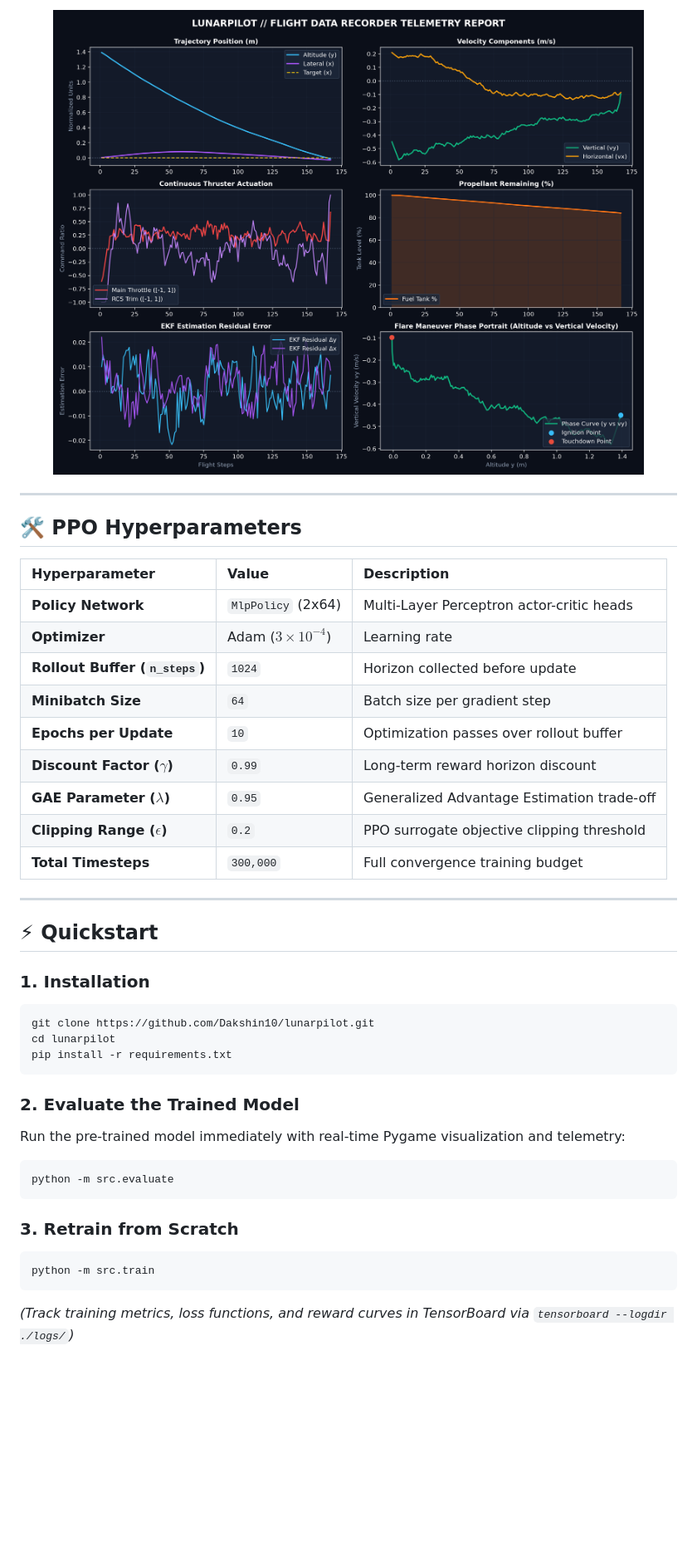
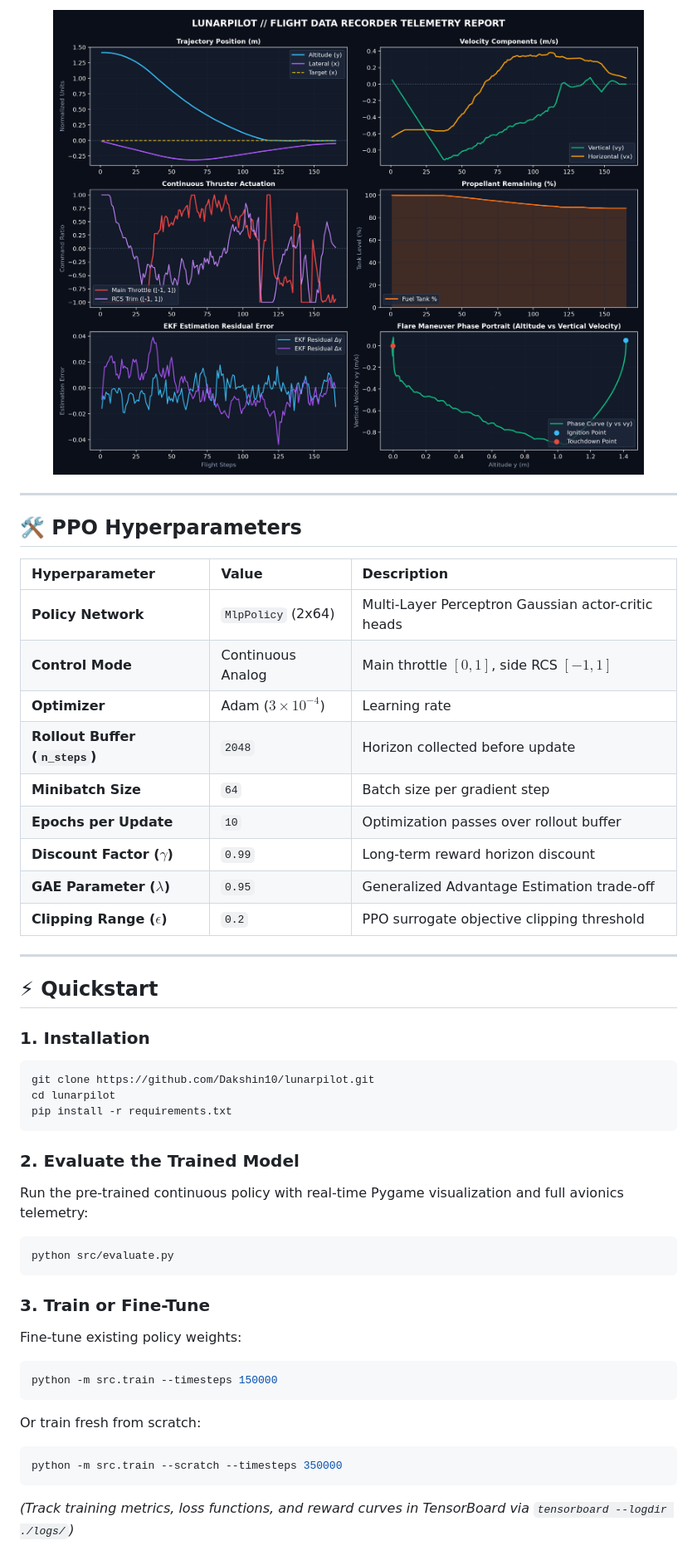
Before and after one commit to Dakshin10/lunarpilot, a Markdown page: README.md, the part around one of its changes. Shown at 83% size. GitHub-like rendering; pictures changed too: assets/mission_report_latest.png; blank space fills up the shorter version.

````diff
--- a/README.md
+++ b/README.md
@@ -128,15 +98,15 @@ The automated flight data recorder logs high-rate trajectory dynamics, propellan
 
 | Hyperparameter | Value | Description |
 | :--- | :--- | :--- |
-| **Policy Network** | `MlpPolicy` (2x64) | Multi-Layer Perceptron actor-critic heads |
+| **Policy Network** | `MlpPolicy` (2x64) | Multi-Layer Perceptron Gaussian actor-critic heads |
+| **Control Mode** | Continuous Analog | Main throttle $[0, 1]$, side RCS $[-1, 1]$ |
 | **Optimizer** | Adam ($3 \times 10^{-4}$) | Learning rate |
-| **Rollout Buffer (`n_steps`)** | `1024` | Horizon collected before update |
+| **Rollout Buffer (`n_steps`)** | `2048` | Horizon collected before update |
 | **Minibatch Size** | `64` | Batch size per gradient step |
 | **Epochs per Update** | `10` | Optimization passes over rollout buffer |
 | **Discount Factor ($\gamma$)** | `0.99` | Long-term reward horizon discount |
 | **GAE Parameter ($\lambda$)** | `0.95` | Generalized Advantage Estimation trade-off |
 | **Clipping Range ($\epsilon$)** | `0.2` | PPO surrogate objective clipping threshold |
-| **Total Timesteps** | `300,000` | Full convergence training budget |
 
 ---
 
@@ -150,13 +120,18 @@ pip install -r requirements.txt
 ```
 
 ### 2. Evaluate the Trained Model
-Run the pre-trained model immediately with real-time Pygame visualization and telemetry:
+Run the pre-trained continuous policy with real-time Pygame visualization and full avionics telemetry:
 ```powershell
-python -m src.evaluate
+python src/evaluate.py
 ```
 
-### 3. Retrain from Scratch
+### 3. Train or Fine-Tune
+Fine-tune existing policy weights:
 ```powershell
-python -m src.train
+python -m src.train --timesteps 150000
+```
+Or train fresh from scratch:
+```powershell
+python -m src.train --scratch --timesteps 350000
 ```
 *(Track training metrics, loss functions, and reward curves in TensorBoard via `tensorboard --logdir ./logs/`)*
````
Also changed, not shown: other parts of README.md (+43 -73 lines), 4 other files.
